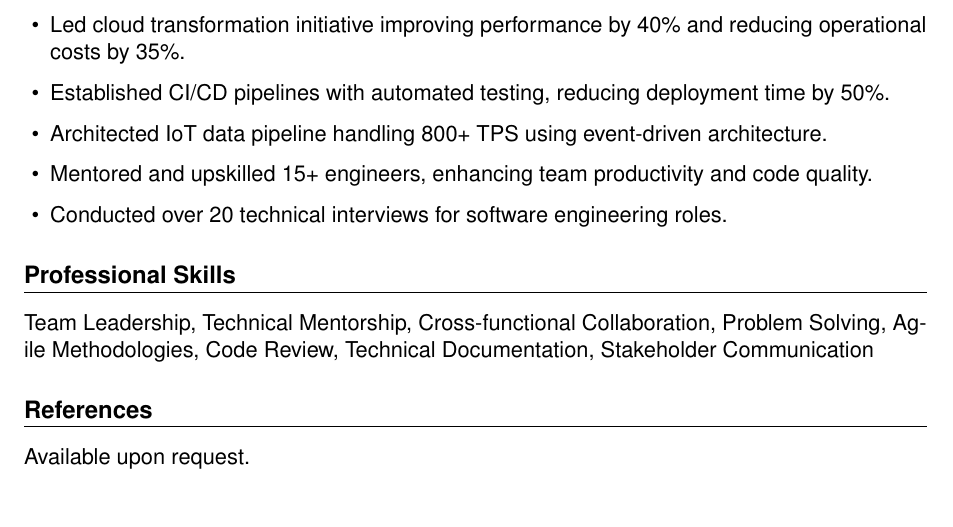
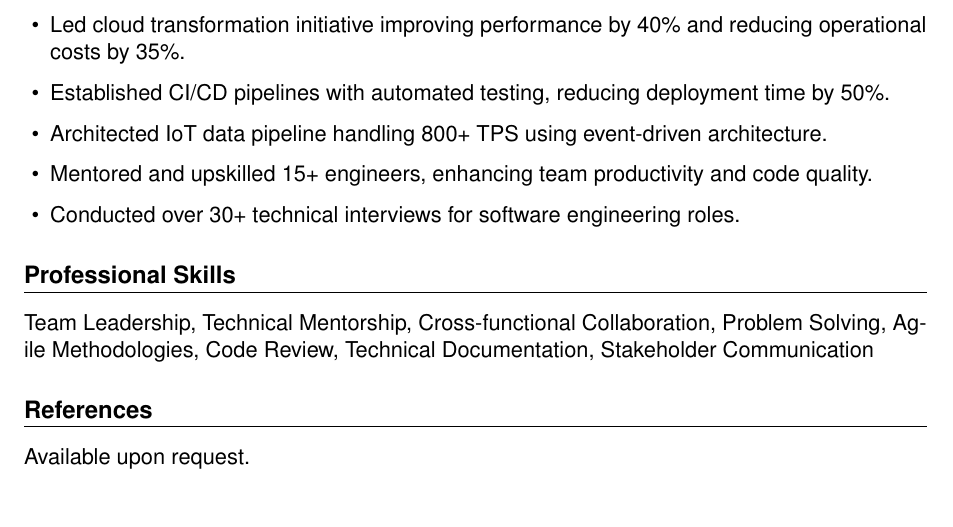
Before and after one commit to denam98/personal-cv, a LaTeX CV (Denuwan_Bandara_CV_20102025.tex): part of page 2 of 2, cut so that both start at the same text. Compiled offline with pdfLaTeX.

Commit message:
minor change

```diff
--- a/Denuwan_Bandara_CV_20102025.tex
+++ b/Denuwan_Bandara_CV_20102025.tex
@@ -94,7 +94,7 @@ IIC University, Cambodia
   \item Established CI/CD pipelines with automated testing, reducing deployment time by 50\%.
   \item Architected IoT data pipeline handling 800+ TPS using event-driven architecture.
   \item Mentored and upskilled 15+ engineers, enhancing team productivity and code quality.
-  \item Conducted over 20 technical interviews for software engineering roles.
+  \item Conducted over 30+ technical interviews for software engineering roles.
 \end{itemize}
 
 %---------------------------------------
```
Also changed, not shown: Denuwan_Bandara_CV_20102025.pdf, 3 other files.
